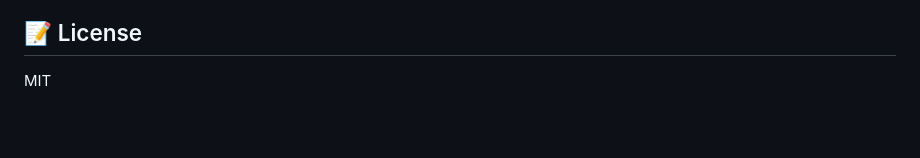
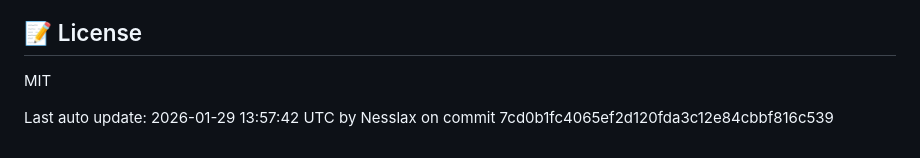
Before and after one commit to wcollectiveV2/habbitApp_Backend, a Markdown page: README.md, the part around the change. Drawn GitHub-style; blank space fills up the shorter version.

Commit message:
Auto-update README after push [skip ci]

```diff
--- a/README.md
+++ b/README.md
@@ -221,3 +221,5 @@ The API will be available at `http://localhost:3000`.
 ## 📝 License
 
 MIT
+
+Last auto update: 2026-01-29 13:57:42 UTC by Nesslax on commit 7cd0b1fc4065ef2d120fda3c12e84cbbf816c539
```
